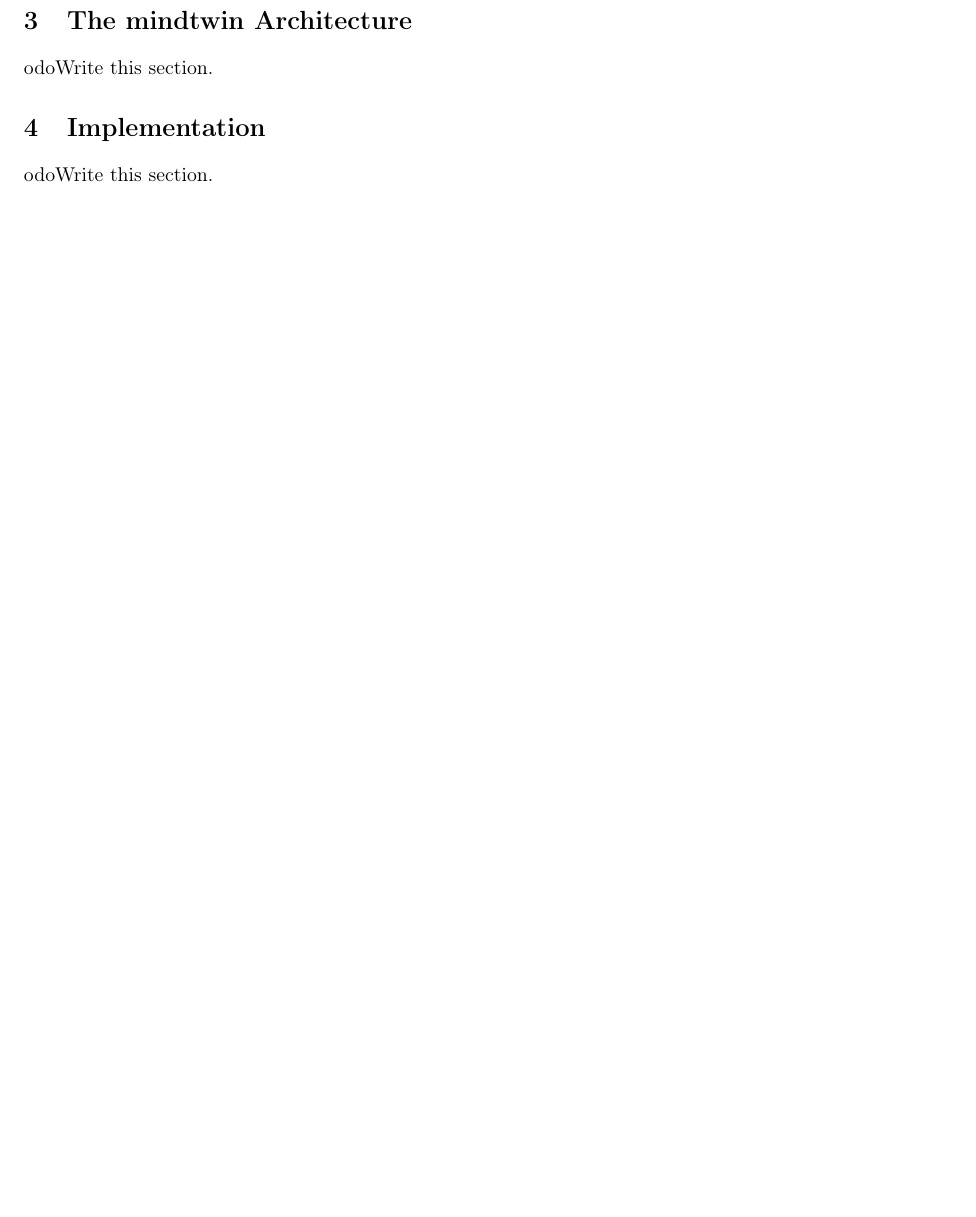
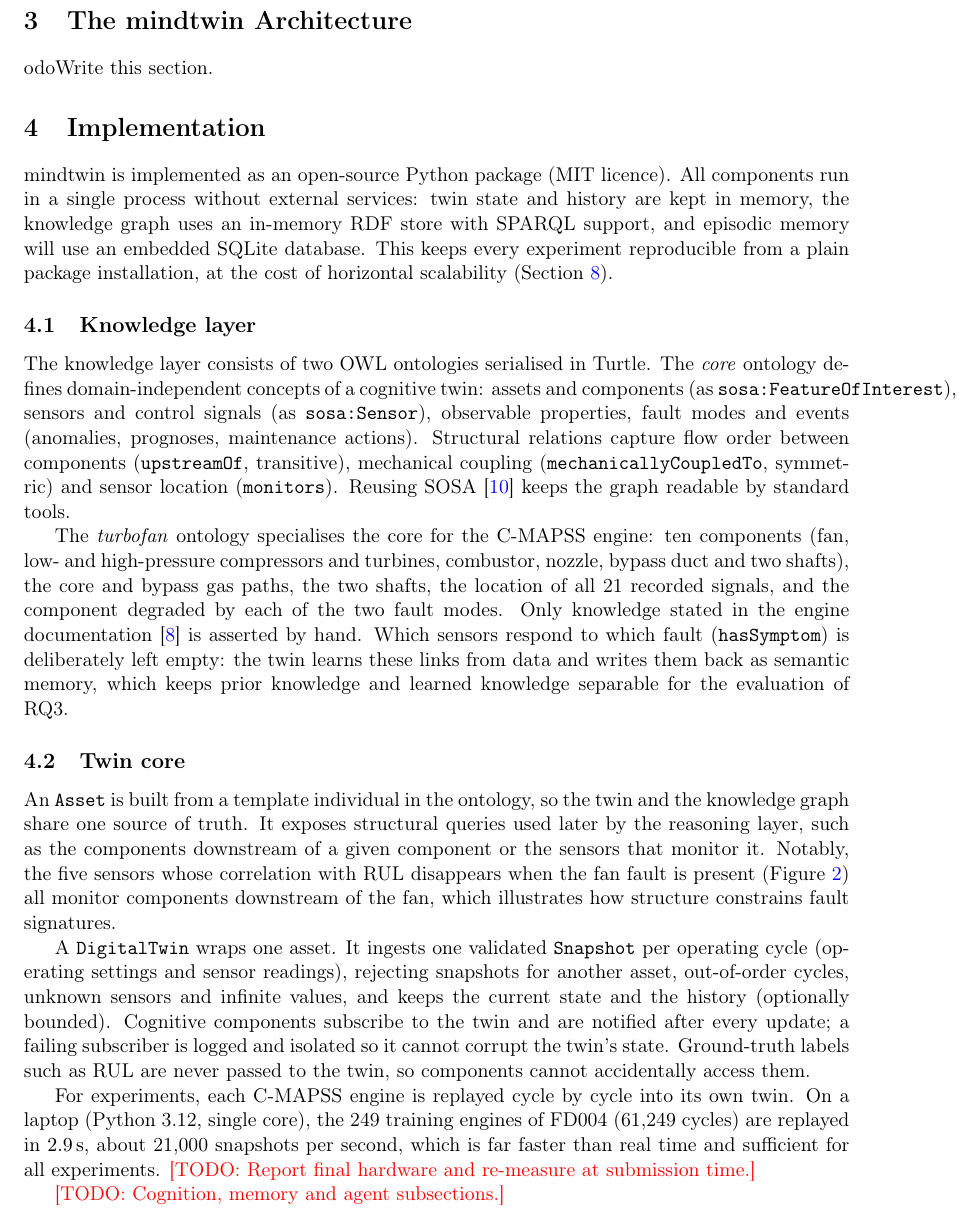
Before and after one commit to kitsakisGk/mindtwin, a LaTeX paper (paper/main.tex, which reads paper/sections/implementation.tex): part of page 3 of 5 before the commit and part of page 3 of 6 after it, cut so that both start at the same text, the shorter picture padded with empty space. Compiled offline with pdfLaTeX.

Commit message:
paper: draft Implementation section for the knowledge layer and twin core

```diff
--- a/paper/main.tex
+++ b/paper/main.tex
@@ -6,6 +6,7 @@
 \usepackage{amsmath,amssymb}
 \usepackage{graphicx}
 \usepackage{booktabs}
+\usepackage{siunitx}
 \usepackage{xcolor}
 \usepackage[numbers]{natbib}
 \usepackage[colorlinks=true,linkcolor=blue,citecolor=blue,urlcolor=blue]{hyperref}
--- a/paper/sections/implementation.tex
+++ b/paper/sections/implementation.tex
@@ -1,4 +1,52 @@
 \section{Implementation}
 \label{sec:implementation}
 
-	odo{Write this section.}
+mindtwin is implemented as an open-source Python package (MIT licence). All components run in a
+single process without external services: twin state and history are kept in memory, the
+knowledge graph uses an in-memory RDF store with SPARQL support, and episodic memory will use an
+embedded SQLite database. This keeps every experiment reproducible from a plain package
+installation, at the cost of horizontal scalability (Section~\ref{sec:discussion}).
+
+\subsection{Knowledge layer}
+\label{sec:impl-knowledge}
+
+The knowledge layer consists of two OWL ontologies serialised in Turtle. The \emph{core} ontology
+defines domain-independent concepts of a cognitive twin: assets and components (as
+\texttt{sosa:FeatureOfInterest}), sensors and control signals (as \texttt{sosa:Sensor}), observable
+properties, fault modes and events (anomalies, prognoses, maintenance actions). Structural
+relations capture flow order between components (\texttt{upstreamOf}, transitive), mechanical
+coupling (\texttt{mechanicallyCoupledTo}, symmetric) and sensor location (\texttt{monitors}).
+Reusing SOSA~\citep{w3c2017sosa} keeps the graph readable by standard tools.
+
+The \emph{turbofan} ontology specialises the core for the C-MAPSS engine: ten components (fan,
+low- and high-pressure compressors and turbines, combustor, nozzle, bypass duct and two shafts),
+the core and bypass gas paths, the two shafts, the location of all 21 recorded signals, and the
+component degraded by each of the two fault modes. Only knowledge stated in the engine
+documentation~\citep{saxena2008damage} is asserted by hand. Which sensors respond to which fault
+(\texttt{hasSymptom}) is deliberately left empty: the twin learns these links from data and writes
+them back as semantic memory, which keeps prior knowledge and learned knowledge separable for the
+evaluation of RQ3.
+
+\subsection{Twin core}
+\label{sec:impl-core}
+
+An \texttt{Asset} is built from a template individual in the ontology, so the twin and the
+knowledge graph share one source of truth. It exposes structural queries used later by the
+reasoning layer, such as the components downstream of a given component or the sensors that
+monitor it. Notably, the five sensors whose correlation with RUL disappears when the fan fault is
+present (Figure~\ref{fig:fault-signatures}) all monitor components downstream of the fan, which
+illustrates how structure constrains fault signatures.
+
+A \texttt{DigitalTwin} wraps one asset. It ingests one validated \texttt{Snapshot} per operating
+cycle (operating settings and sensor readings), rejecting snapshots for another asset, out-of-order
+cycles, unknown sensors and infinite values, and keeps the current state and the history (optionally
+bounded). Cognitive components subscribe to the twin and are notified after every update; a
+failing subscriber is logged and isolated so it cannot corrupt the twin's state. Ground-truth labels
+such as RUL are never passed to the twin, so components cannot accidentally access them.
+
+For experiments, each C-MAPSS engine is replayed cycle by cycle into its own twin. On a laptop
+(Python~3.12, single core), the 249 training engines of FD004 (61{,}249 cycles) are replayed in
+\SI{2.9}{\second}, about 21{,}000 snapshots per second, which is far faster than real time and
+sufficient for all experiments. \todo{Report final hardware and re-measure at submission time.}
+
+\todo{Cognition, memory and agent subsections.}
```
